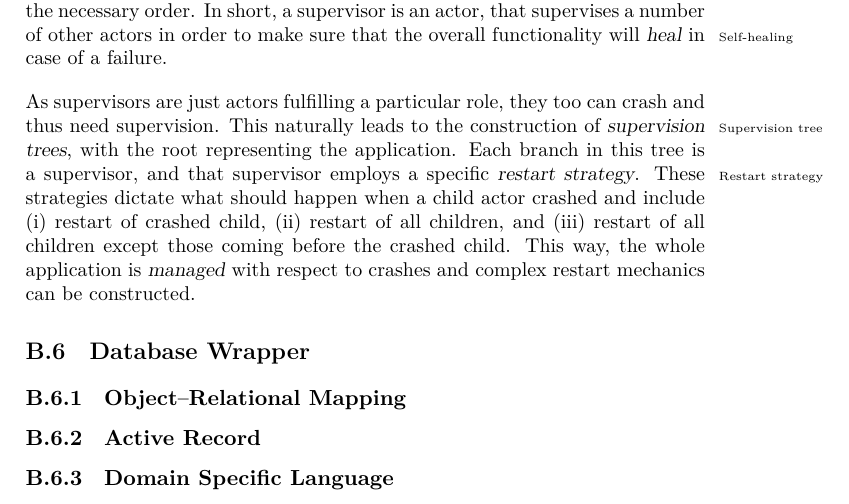
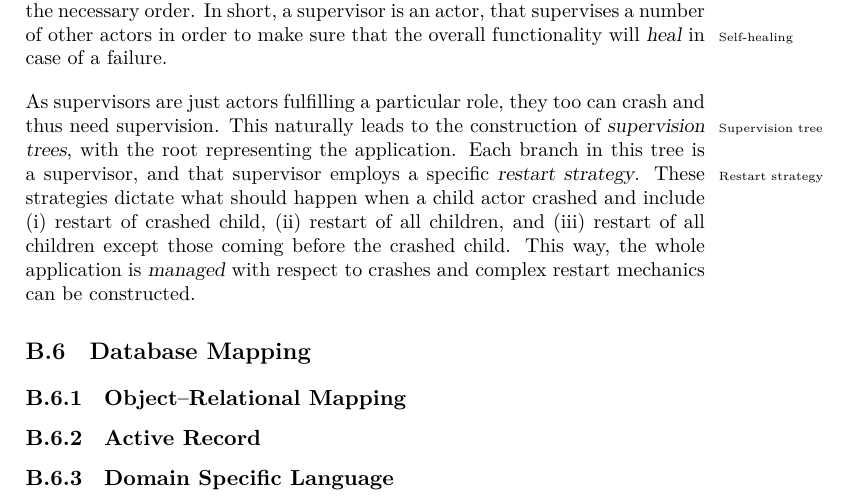
Before and after one commit to aslakjohansen/report-writing, a LaTeX thesis (doc/report-writing.tex, which reads doc/paradigm/db.tex): part of page 78 of 120, cut so that both start at the same text. Compiled offline with XeLaTeX.

Commit message:
Forgot to save file

```diff
--- a/doc/paradigm/db.tex
+++ b/doc/paradigm/db.tex
@@ -1,4 +1,4 @@
-\section{Database Wrapper}
+\section{Database Mapping}
 
 \subsection{Object–Relational Mapping}
 
```
